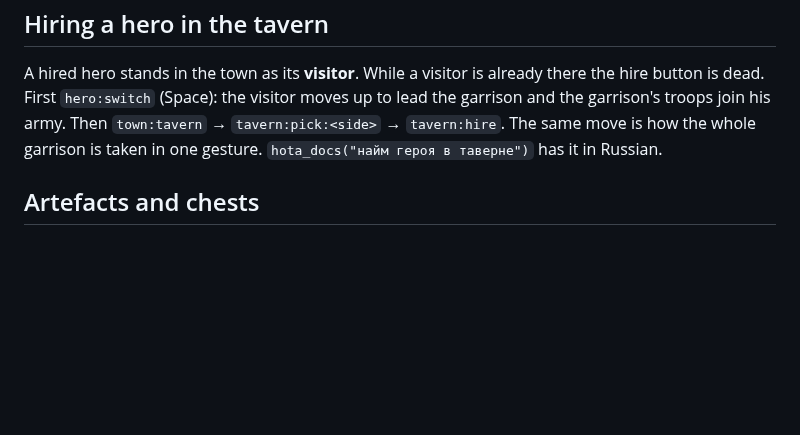
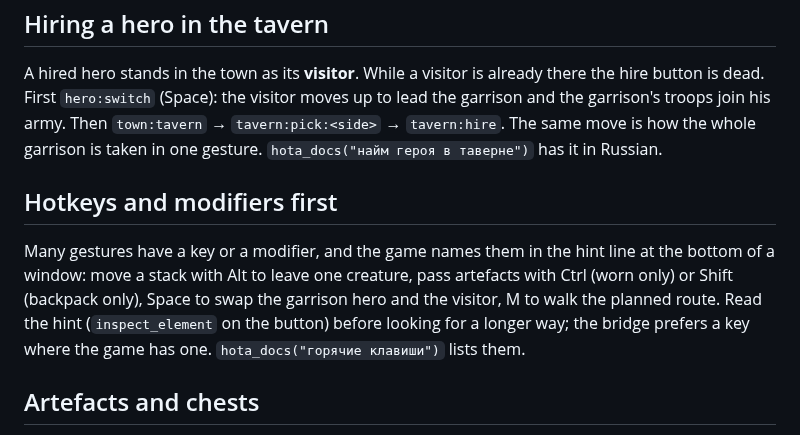
Before and after one commit to timoncool/hota-mcp, a Markdown page: skills/hota-player/SKILL.md, the part around the change. Rendered like a GitHub page; blank space fills up the shorter version.

Commit message:
Reference and skill: modifiers the game names in its hint line (Alt, Ctrl, Shift), keys first

```diff
--- a/skills/hota-player/SKILL.md
+++ b/skills/hota-player/SKILL.md
@@ -230,6 +230,14 @@ dead. First `hero:switch` (Space): the visitor moves up to lead the garrison and
 join his army. Then `town:tavern` → `tavern:pick:<side>` → `tavern:hire`. The same move is how the whole
 garrison is taken in one gesture. `hota_docs("найм героя в таверне")` has it in Russian.
 
+## Hotkeys and modifiers first
+
+Many gestures have a key or a modifier, and the game names them in the hint line at the bottom of a
+window: move a stack with Alt to leave one creature, pass artefacts with Ctrl (worn only) or Shift
+(backpack only), Space to swap the garrison hero and the visitor, M to walk the planned route. Read
+the hint (`inspect_element` on the button) before looking for a longer way; the bridge prefers a
+key where the game has one. `hota_docs("горячие клавиши")` lists them.
+
 ## Artefacts and chests
 
 - A chest is a choice by role: the main hero takes **experience**, a collector takes gold.
```
Also changed, not shown: 1 other file.
